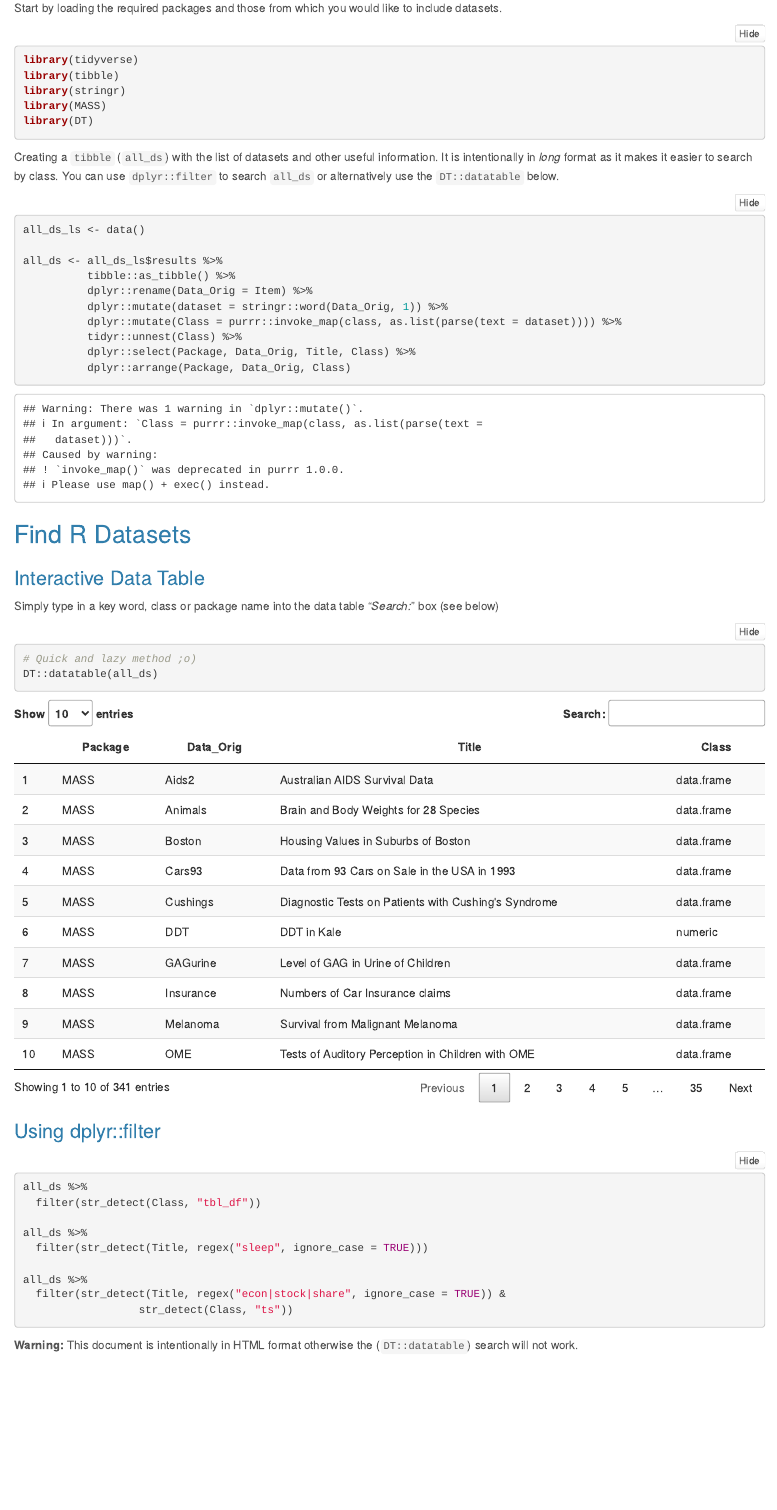
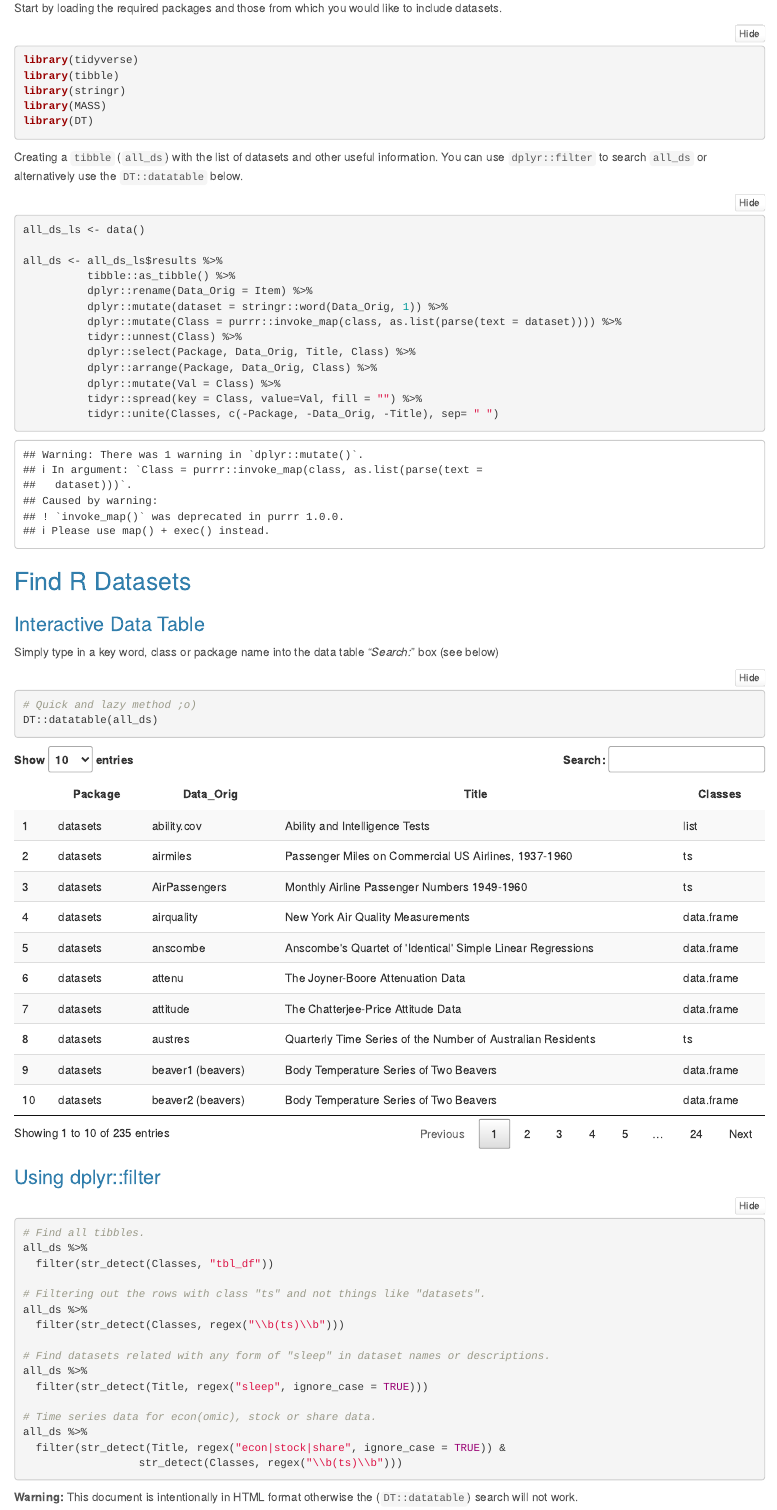
Before and after one commit to saghirb/WhatData, an R Markdown document (WhatData.Rmd): the page in a window 1100 px wide, from 550 px down. Rendered offline with R 4.5, knitr and Pandoc, with nearby package versions.

Commit message:
To prevent duplications the dataset all_ds is not in wide format will the classes united into variable Classes.

````diff
--- a/WhatData.Rmd
+++ b/WhatData.Rmd
@@ -40,7 +40,7 @@ library(MASS)
 library(DT)
 ```
 
-Creating a `tibble` (`all_ds`) with the list of datasets and other useful information. It is intentionally in _long_ format as it makes it easier to search by class. You can use `dplyr::filter` to search `all_ds` or alternatively use the `DT::datatable` below.
+Creating a `tibble` (`all_ds`) with the list of datasets and other useful information. You can use `dplyr::filter` to search `all_ds` or alternatively use the `DT::datatable` below.
 ```{r echo=TRUE}
 all_ds_ls <- data()
 
@@ -51,7 +51,10 @@ all_ds <- all_ds_ls$results %>%
           dplyr::mutate(Class = purrr::invoke_map(class, as.list(parse(text = dataset)))) %>%
           tidyr::unnest(Class) %>%
           dplyr::select(Package, Data_Orig, Title, Class) %>%
-          dplyr::arrange(Package, Data_Orig, Class)
+          dplyr::arrange(Package, Data_Orig, Class) %>%
+          dplyr::mutate(Val = Class) %>%
+          tidyr::spread(key = Class, value=Val, fill = "") %>%
+          tidyr::unite(Classes, c(-Package, -Data_Orig, -Title), sep= " ")
 ```
 
 ## Find R Datasets
@@ -67,15 +70,22 @@ DT::datatable(all_ds)
 ### Using dplyr::filter
 
 ```{r eval=FALSE}
+# Find all tibbles.
 all_ds %>%
-  filter(str_detect(Class, "tbl_df"))
+  filter(str_detect(Classes, "tbl_df"))
 
+# Filtering out the rows with class "ts" and not things like "datasets".
+all_ds %>%
+  filter(str_detect(Classes, regex("\\b(ts)\\b")))
+
+# Find datasets related with any form of "sleep" in dataset names or descriptions.
 all_ds %>%
   filter(str_detect(Title, regex("sleep", ignore_case = TRUE)))
 
+# Time series data for econ(omic), stock or share data.
 all_ds %>%
   filter(str_detect(Title, regex("econ|stock|share", ignore_case = TRUE)) &
-                  str_detect(Class, "ts"))
+                  str_detect(Classes, regex("\\b(ts)\\b")))
 ```
 
 **Warning:** This document is intentionally in HTML format otherwise the (`DT::datatable`) search will not work.
````
Also changed, not shown: WhatData.html.
